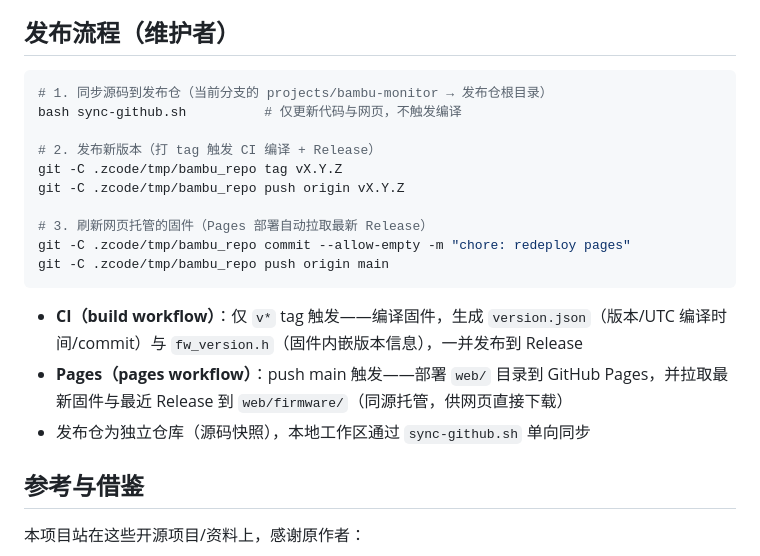
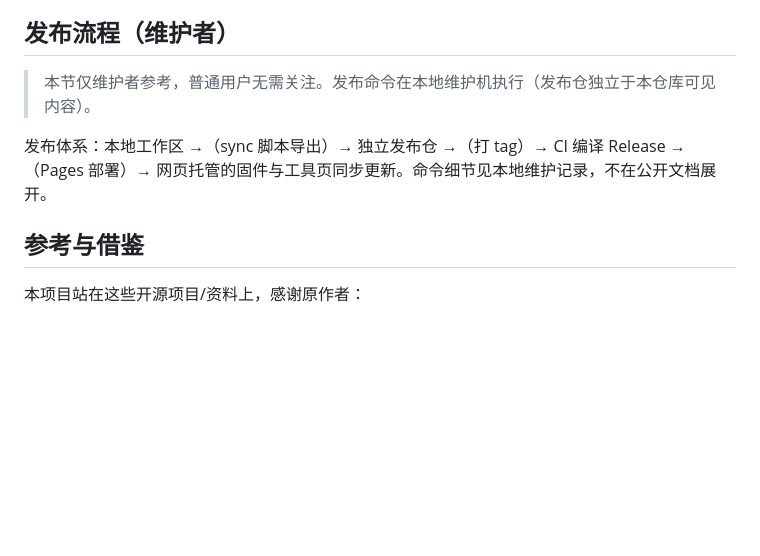
Before and after one commit to Nova2003-emoji/bambu-monitor, a Markdown page: README.md, the part around the change. Rendered like a GitHub page; blank space fills up the shorter version.

Commit message:
docs: 发布流程改为本地维护说明，不在公开仓库展开具体命令

````diff
--- a/README.md
+++ b/README.md
@@ -50,22 +50,9 @@ arduino-cli upload -p <COM> --fqbn "esp32:esp32:esp32:PartitionScheme=huge_app"
 
 ## 发布流程（维护者）
 
-```bash
-# 1. 同步源码到发布仓（当前分支的 projects/bambu-monitor → 发布仓根目录）
-bash sync-github.sh          # 仅更新代码与网页，不触发编译
+> 本节仅维护者参考，普通用户无需关注。发布命令在本地维护机执行（发布仓独立于本仓库可见内容）。
 
-# 2. 发布新版本（打 tag 触发 CI 编译 + Release）
-git -C .zcode/tmp/bambu_repo tag vX.Y.Z
-git -C .zcode/tmp/bambu_repo push origin vX.Y.Z
-
-# 3. 刷新网页托管的固件（Pages 部署自动拉取最新 Release）
-git -C .zcode/tmp/bambu_repo commit --allow-empty -m "chore: redeploy pages"
-git -C .zcode/tmp/bambu_repo push origin main
-```
-
-- **CI（build workflow）**：仅 `v*` tag 触发——编译固件，生成 `version.json`（版本/UTC 编译时间/commit）与 `fw_version.h`（固件内嵌版本信息），一并发布到 Release
-- **Pages（pages workflow）**：push main 触发——部署 `web/` 目录到 GitHub Pages，并拉取最新固件与最近 Release 到 `web/firmware/`（同源托管，供网页直接下载）
-- 发布仓为独立仓库（源码快照），本地工作区通过 `sync-github.sh` 单向同步
+发布体系：本地工作区 →（sync 脚本导出）→ 独立发布仓 →（打 tag）→ CI 编译 Release →（Pages 部署）→ 网页托管的固件与工具页同步更新。命令细节见本地维护记录，不在公开文档展开。
 
 ## 参考与借鉴
 
````
